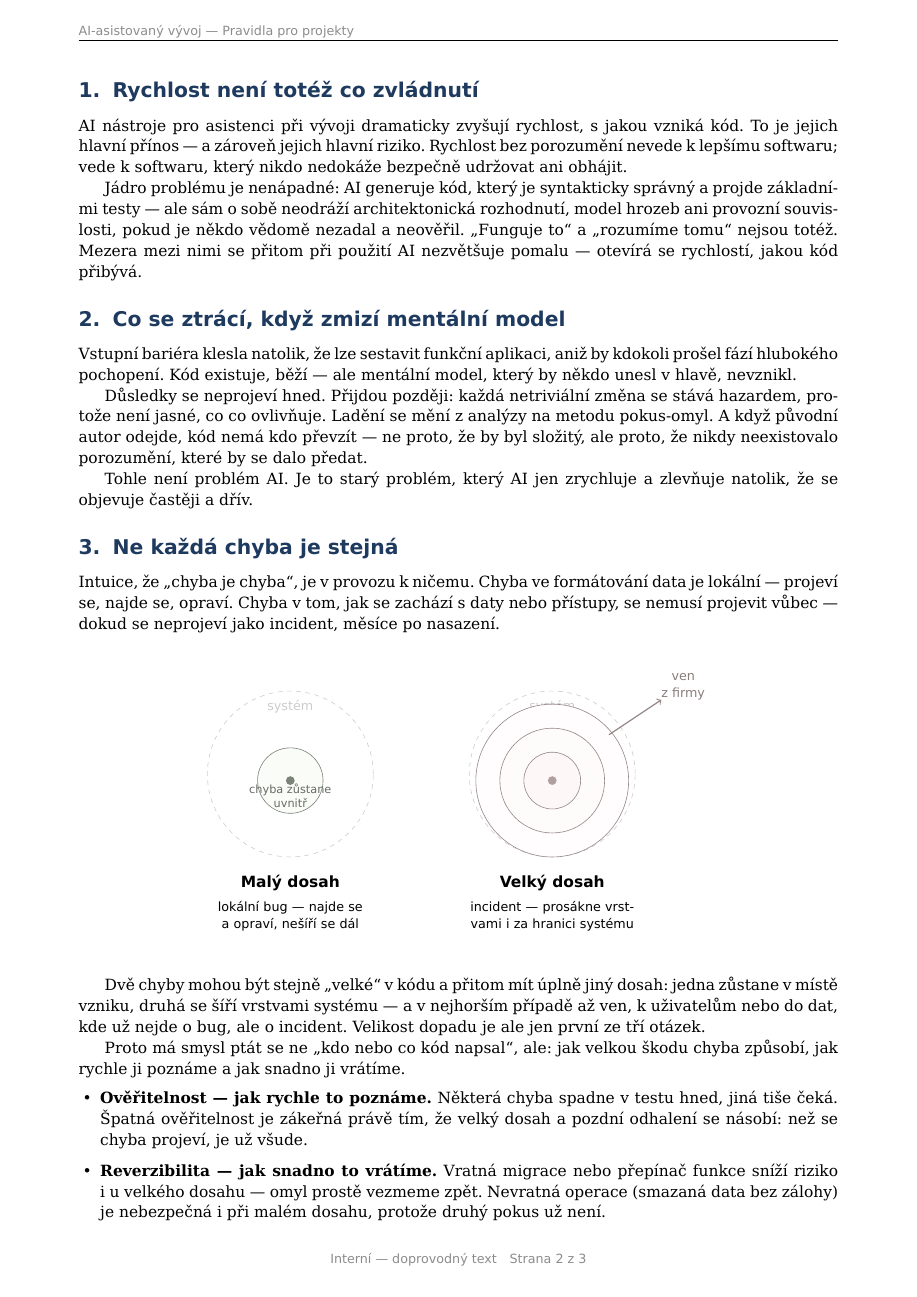
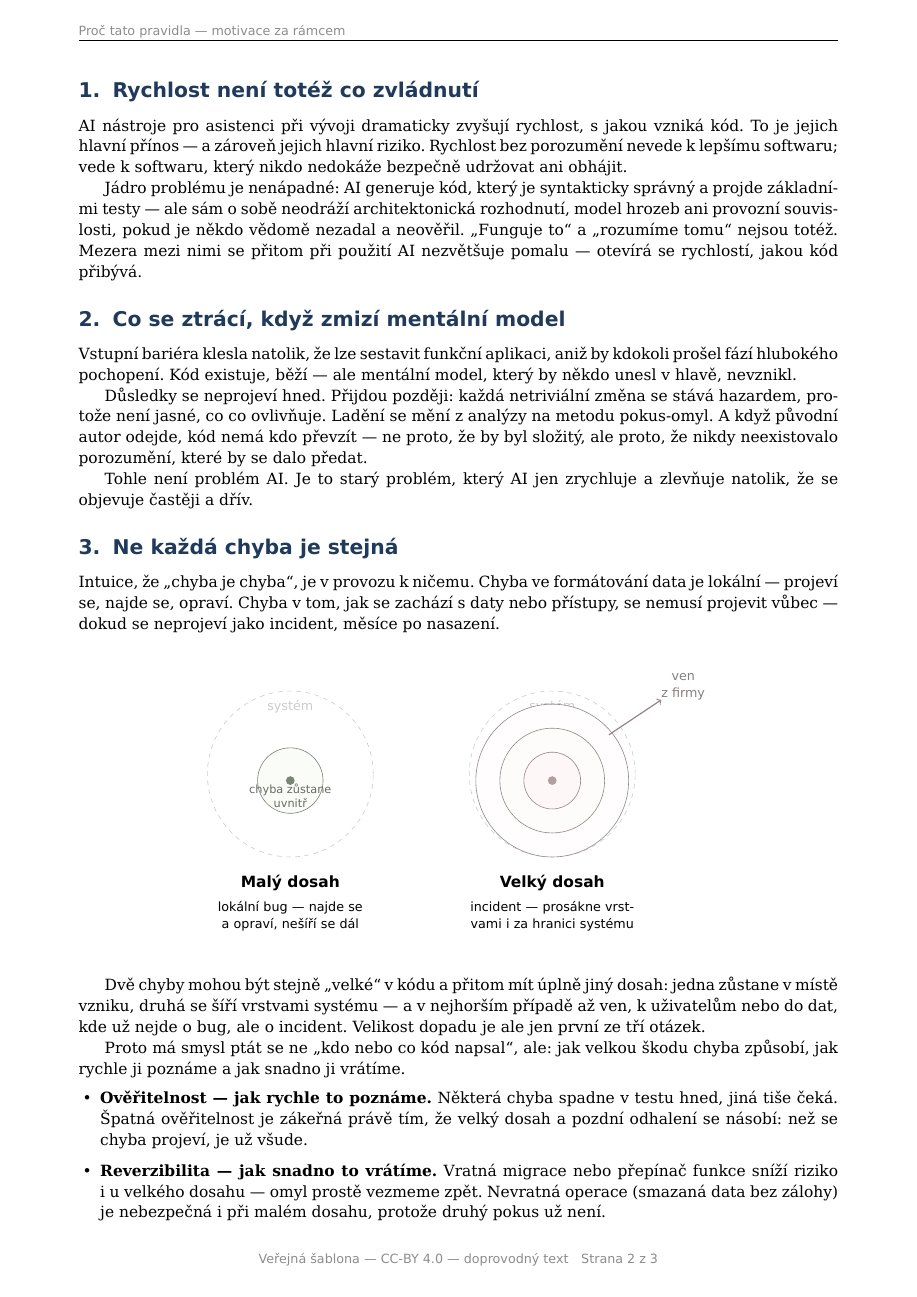
Before and after one commit to jslachta/ai-rules-oss-poc, a LaTeX document (motivace.tex, which reads preamble.tex): page 2 of 3. Compiled offline with XeLaTeX; a LaTeX package or settings file that is missing is left out.

Commit message:
docs: vylepšení čitelnosti, šablona je veřejná do doby, než ji někdo adoptuje

```diff
--- a/motivace.tex
+++ b/motivace.tex
@@ -8,6 +8,7 @@
 
 % motivační dokument je kratší — bez patičkové verze řešíme jednoduše
 \renewcommand{\versionline}{doprovodný text}
+\renewcommand{\doctitle}{Proč tato pravidla — motivace za rámcem}
 
 \begin{document}
 
--- a/preamble.tex
+++ b/preamble.tex
@@ -33,6 +33,11 @@
 \titleformat{\subsubsection}{\sffamily\normalsize\bfseries\color{black!70}}{\thesubsubsection}{0.5em}{}
 \titlespacing*{\section}{0pt}{14pt}{8pt}
 
+% ---------- Metadata dokumentu (přepiš v konkrétním .tex) ----------
+\newcommand{\doctitle}{AI-asistovaný vývoj — Pravidla pro projekty}
+\newcommand{\docsubject}{Šablona směrnice + best practices}
+\newcommand{\docclass}{Veřejná šablona — CC-BY 4.0}
+
 % ---------- Hlavička / patička ----------
 \usepackage{fancyhdr}
 \usepackage{lastpage}
@@ -40,8 +45,8 @@
 \fancyhf{}
 \renewcommand{\headrulewidth}{0.4pt}
 \renewcommand{\footrulewidth}{0pt}
-\fancyhead[L]{\sffamily\footnotesize\color{black!45}AI-asistovaný vývoj — Pravidla pro projekty}
-\fancyfoot[C]{\sffamily\footnotesize\color{black!45}Interní — \versionline \quad Strana \thepage{} z \pageref{LastPage}}
+\fancyhead[L]{\sffamily\footnotesize\color{black!45}\doctitle}
+\fancyfoot[C]{\sffamily\footnotesize\color{black!45}\docclass{} — \versionline \quad Strana \thepage{} z \pageref{LastPage}}
 
 % ---------- Tabulky ----------
 \usepackage{tabularx}
@@ -98,8 +103,8 @@
 % ---------- Odkazy ----------
 \usepackage[hidelinks]{hyperref}
 \hypersetup{
-  pdftitle={AI-asistovaný vývoj — Pravidla pro projekty},
-  pdfsubject={Interní směrnice + best practices},
+  pdftitle={\doctitle},
+  pdfsubject={\docsubject},
   bookmarksnumbered=true
 }
 
```
Also changed, not shown: docs/ideas/dostupny-vs-nedostupny-kontext.md (+1 -1 lines), README_TEX.md.
